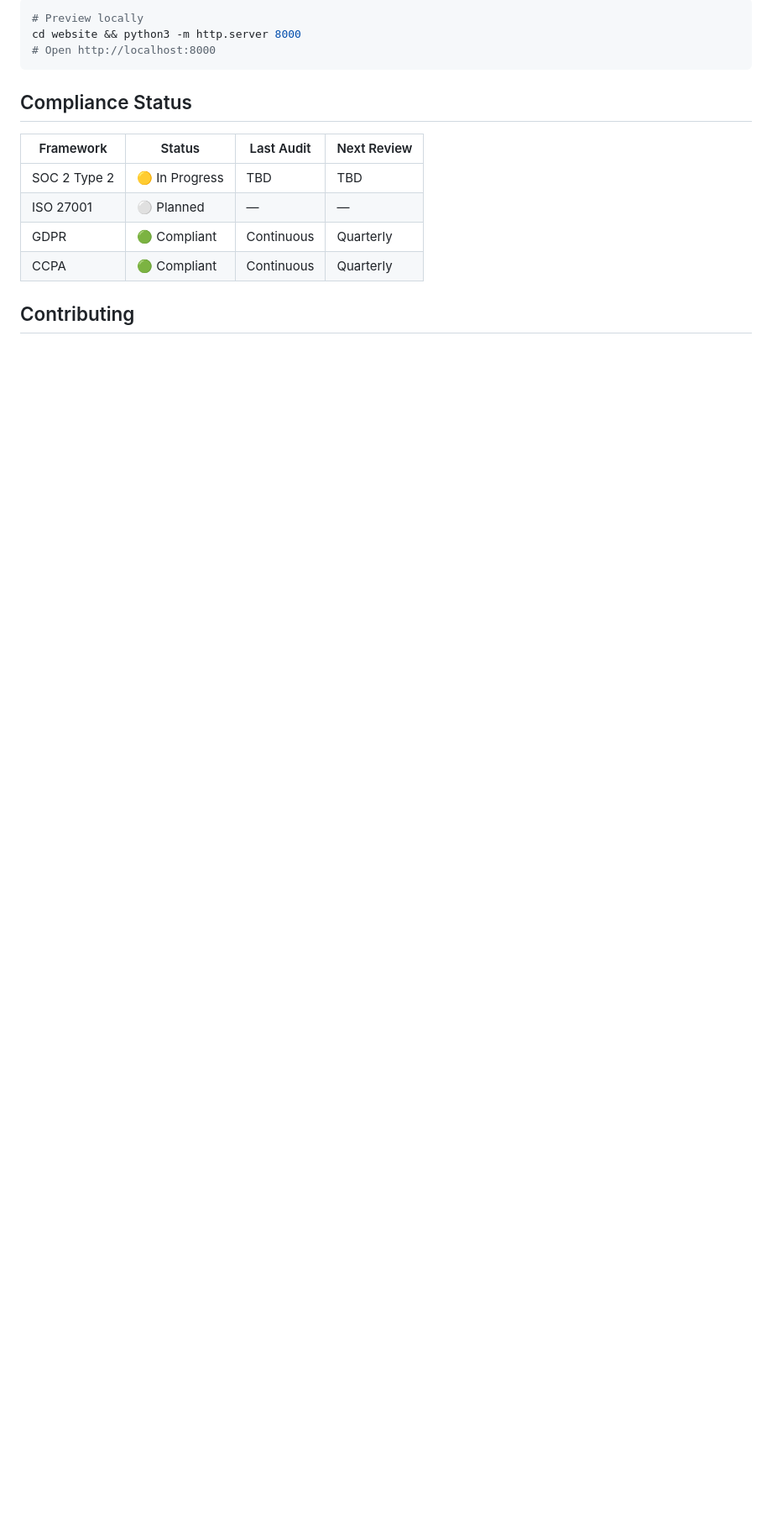
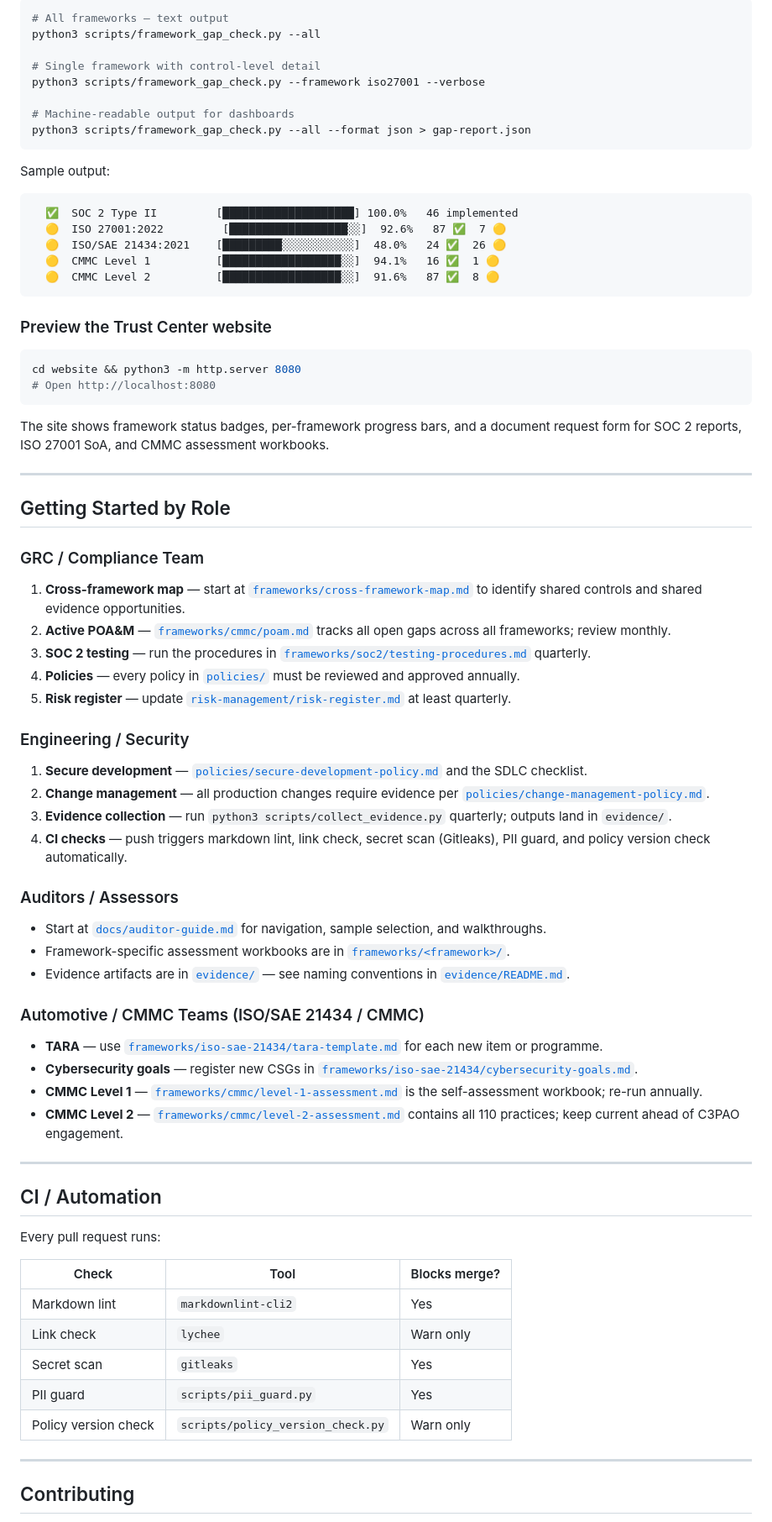
Before and after one commit to deepakantiya/trust-center, a Markdown page: README.md, the part around one of its changes. Shown at 84% size. Rendered like a GitHub page; blank space fills up the shorter version.

````diff
--- a/README.md
+++ b/README.md
@@ -71,18 +113,81 @@ The public-facing Trust Center is in [`website/`](./website/) and is published v
 
 ```bash
-# Preview locally
-cd website && python3 -m http.server 8000
-# Open http://localhost:8000
+# All frameworks — text output
+python3 scripts/framework_gap_check.py --all
+
+# Single framework with control-level detail
+python3 scripts/framework_gap_check.py --framework iso27001 --verbose
+
+# Machine-readable output for dashboards
+python3 scripts/framework_gap_check.py --all --format json > gap-report.json
 ```
 
-## Compliance Status
+Sample output:
 
-| Framework | Status | Last Audit | Next Review |
-|-----------|--------|------------|-------------|
-| SOC 2 Type 2 | 🟡 In Progress | TBD | TBD |
-| ISO 27001 | ⚪ Planned | — | — |
-| GDPR | 🟢 Compliant | Continuous | Quarterly |
-| CCPA | 🟢 Compliant | Continuous | Quarterly |
+```
+  ✅  SOC 2 Type II         [████████████████████] 100.0%   46 implemented
+  🟡  ISO 27001:2022         [██████████████████░░]  92.6%   87 ✅  7 🟡
+  🟡  ISO/SAE 21434:2021    [█████████░░░░░░░░░░░]  48.0%   24 ✅  26 🟡
+  🟡  CMMC Level 1          [██████████████████░░]  94.1%   16 ✅  1 🟡
+  🟡  CMMC Level 2          [██████████████████░░]  91.6%   87 ✅  8 🟡
+```
+
+### Preview the Trust Center website
+
+```bash
+cd website && python3 -m http.server 8080
+# Open http://localhost:8080
+```
+
+The site shows framework status badges, per-framework progress bars, and a document request form for SOC 2 reports, ISO 27001 SoA, and CMMC assessment workbooks.
+
+---
+
+## Getting Started by Role
+
+### GRC / Compliance Team
+
+1. **Cross-framework map** — start at [`frameworks/cross-framework-map.md`](./frameworks/cross-framework-map.md) to identify shared controls and shared evidence opportunities.
+2. **Active POA&M** — [`frameworks/cmmc/poam.md`](./frameworks/cmmc/poam.md) tracks all open gaps across all frameworks; review monthly.
+3. **SOC 2 testing** — run the procedures in [`frameworks/soc2/testing-procedures.md`](./frameworks/soc2/testing-procedures.md) quarterly.
+4. **Policies** — every policy in [`policies/`](./policies/) must be reviewed and approved annually.
+5. **Risk register** — update [`risk-management/risk-register.md`](./risk-management/risk-register.md) at least quarterly.
+
+### Engineering / Security
+
+1. **Secure development** — [`policies/secure-development-policy.md`](./policies/secure-development-policy.md) and the SDLC checklist.
+2. **Change management** — all production changes require evidence per [`policies/change-management-policy.md`](./policies/change-management-policy.md).
+3. **Evidence collection** — run `python3 scripts/collect_evidence.py` quarterly; outputs land in `evidence/`.
+4. **CI checks** — push triggers markdown lint, link check, secret scan (Gitleaks), PII guard, and policy version check automatically.
+
+### Auditors / Assessors
+
+- Start at [`docs/auditor-guide.md`](./docs/auditor-guide.md) for navigation, sample selection, and walkthroughs.
+- Framework-specific assessment workbooks are in [`frameworks/<framework>/`](./frameworks/).
+- Evidence artifacts are in [`evidence/`](./evidence/) — see naming conventions in [`evidence/README.md`](./evidence/README.md).
+
+### Automotive / CMMC Teams (ISO/SAE 21434 / CMMC)
+
+- **TARA** — use [`frameworks/iso-sae-21434/tara-template.md`](./frameworks/iso-sae-21434/tara-template.md) for each new item or programme.
+- **Cybersecurity goals** — register new CSGs in [`frameworks/iso-sae-21434/cybersecurity-goals.md`](./frameworks/iso-sae-21434/cybersecurity-goals.md).
+- **CMMC Level 1** — [`frameworks/cmmc/level-1-assessment.md`](./frameworks/cmmc/level-1-assessment.md) is the self-assessment workbook; re-run annually.
+- **CMMC Level 2** — [`frameworks/cmmc/level-2-assessment.md`](./frameworks/cmmc/level-2-assessment.md) contains all 110 practices; keep current ahead of C3PAO engagement.
+
+---
+
+## CI / Automation
+
+Every pull request runs:
+
+| Check | Tool | Blocks merge? |
+|---|---|---|
+| Markdown lint | `markdownlint-cli2` | Yes |
+| Link check | `lychee` | Warn only |
+| Secret scan | `gitleaks` | Yes |
+| PII guard | `scripts/pii_guard.py` | Yes |
+| Policy version check | `scripts/policy_version_check.py` | Warn only |
+
+---
 
 ## Contributing
 
````
Also changed, not shown: other parts of README.md (+99 -57 lines).
